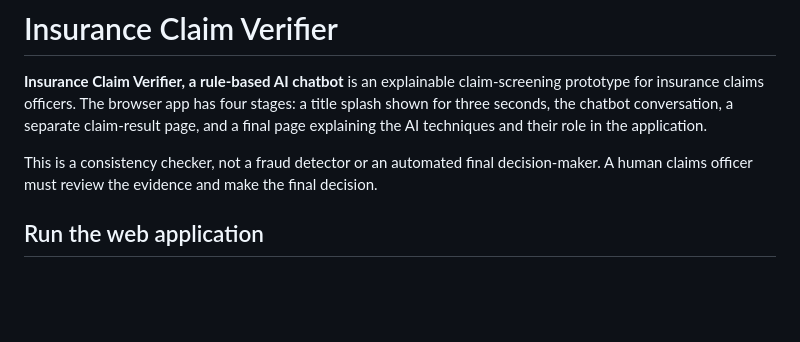
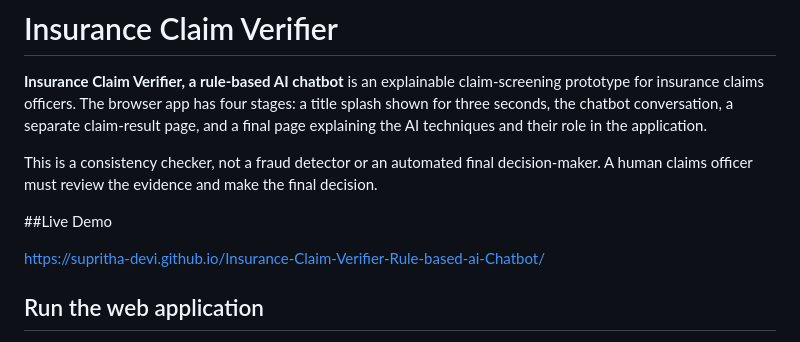
Before and after one commit to supritha-devi/Insurance-Claim-Verifier-Rule-based-ai-Chatbot, a Markdown page: README.md, the part around the change. Drawn GitHub-style; blank space fills up the shorter version.

```diff
--- a/README.md
+++ b/README.md
@@ -3,6 +3,11 @@
 **Insurance Claim Verifier, a rule-based AI chatbot** is an explainable claim-screening prototype for insurance claims officers. The browser app has four stages: a title splash shown for three seconds, the chatbot conversation, a separate claim-result page, and a final page explaining the AI techniques and their role in the application.
 
 This is a consistency checker, not a fraud detector or an automated final decision-maker. A human claims officer must review the evidence and make the final decision.
+
+
+##Live Demo
+
+https://supritha-devi.github.io/Insurance-Claim-Verifier-Rule-based-ai-Chatbot/
 
 ## Run the web application
 
```
